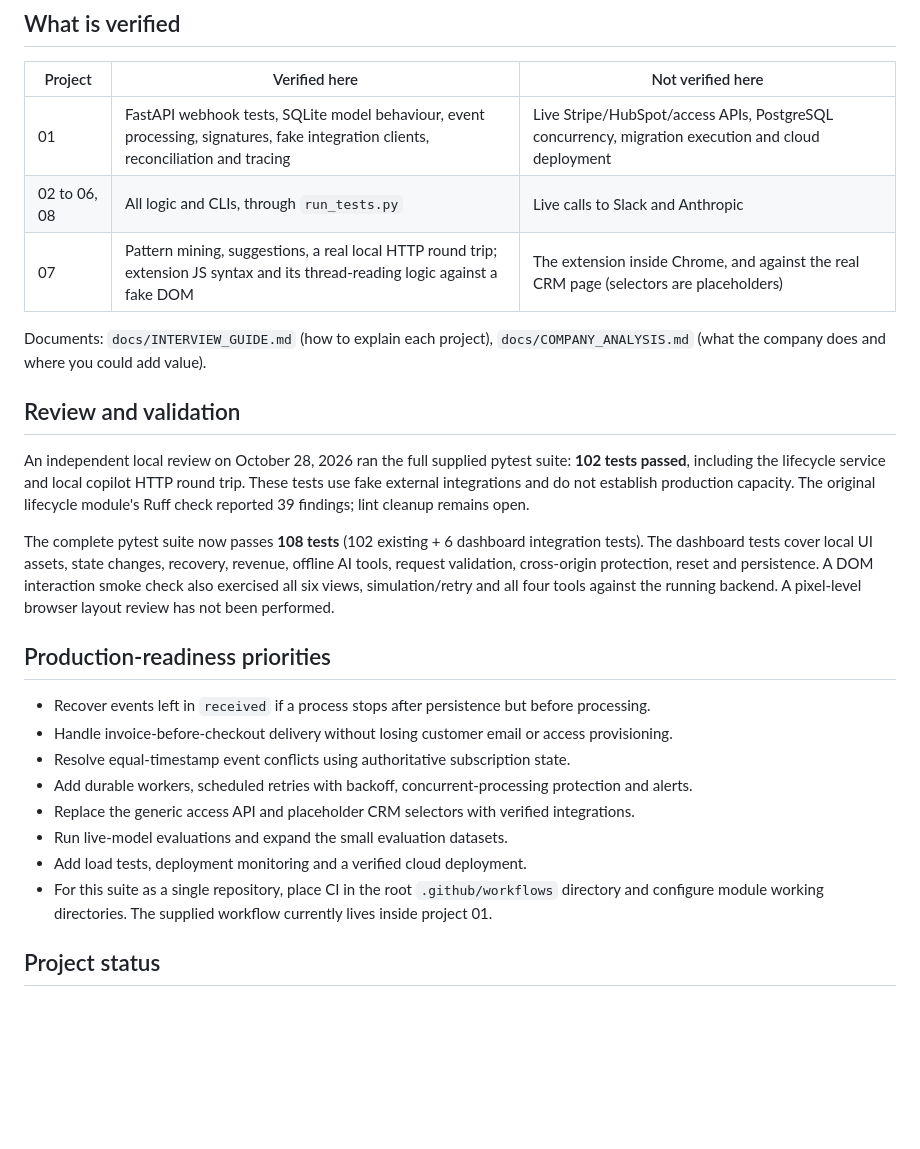
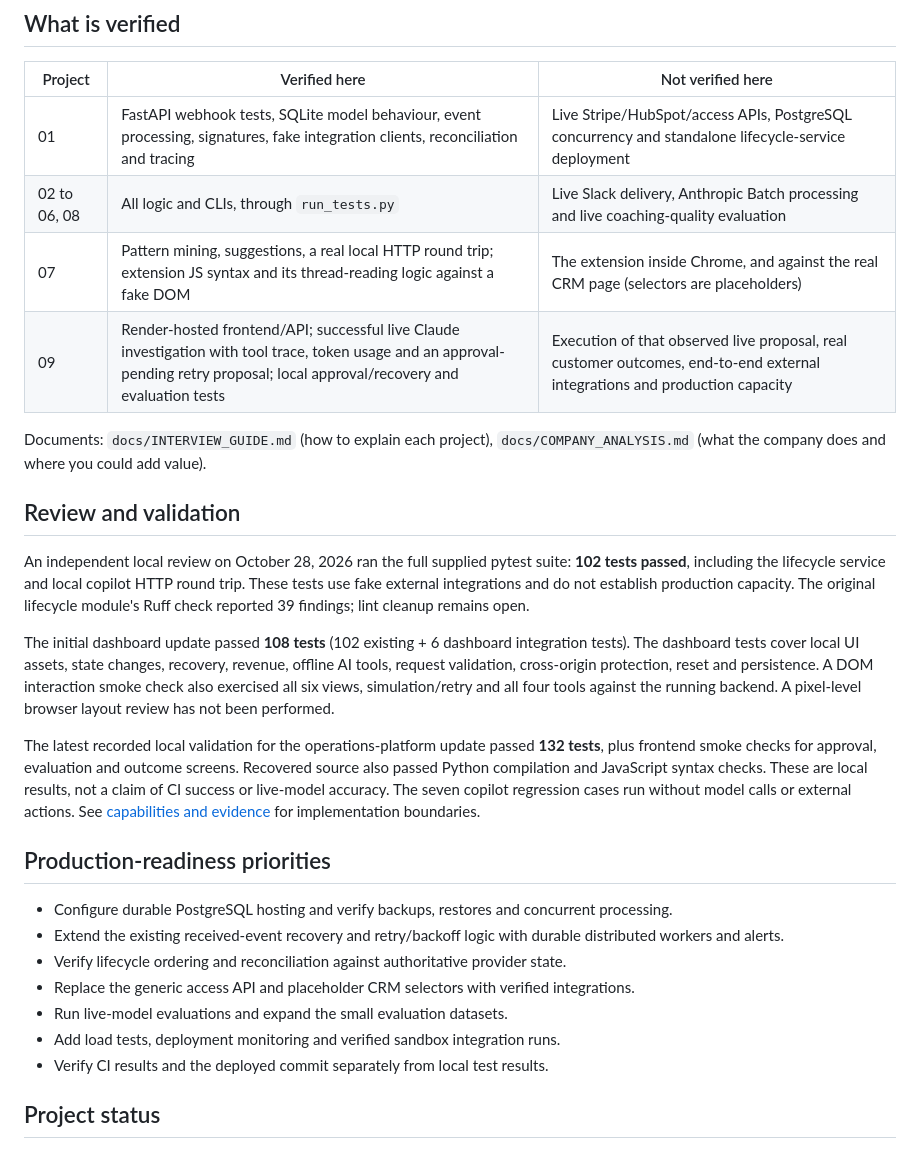
Before and after one commit to rachitr200/martell-automation-suite, a Markdown page: README.md, the part around one of its changes. GitHub-like rendering; blank space fills up the shorter version.

```diff
--- a/README.md
+++ b/README.md
@@ -70,9 +79,10 @@ PYTHONPATH=02-revenue-reporting/src python -m revenue_report.cli \
 
 | Project | Verified here | Not verified here |
 | --- | --- | --- |
-| 01 | FastAPI webhook tests, SQLite model behaviour, event processing, signatures, fake integration clients, reconciliation and tracing | Live Stripe/HubSpot/access APIs, PostgreSQL concurrency, migration execution and cloud deployment |
-| 02 to 06, 08 | All logic and CLIs, through `run_tests.py` | Live calls to Slack and Anthropic |
+| 01 | FastAPI webhook tests, SQLite model behaviour, event processing, signatures, fake integration clients, reconciliation and tracing | Live Stripe/HubSpot/access APIs, PostgreSQL concurrency and standalone lifecycle-service deployment |
+| 02 to 06, 08 | All logic and CLIs, through `run_tests.py` | Live Slack delivery, Anthropic Batch processing and live coaching-quality evaluation |
 | 07 | Pattern mining, suggestions, a real local HTTP round trip; extension JS syntax and its thread-reading logic against a fake DOM | The extension inside Chrome, and against the real CRM page (selectors are placeholders) |
+| 09 | Render-hosted frontend/API; successful live Claude investigation with tool trace, token usage and an approval-pending retry proposal; local approval/recovery and evaluation tests | Execution of that observed live proposal, real customer outcomes, end-to-end external integrations and production capacity |
 
 Documents: `docs/INTERVIEW_GUIDE.md` (how to explain each project), `docs/COMPANY_ANALYSIS.md`
 (what the company does and where you could add value).
@@ -84,22 +94,27 @@ An independent local review on October 28, 2026 ran the full supplied pytest sui
 These tests use fake external integrations and do not establish production capacity.
 The original lifecycle module's Ruff check reported 39 findings; lint cleanup remains open.
 
-The complete pytest suite now passes **108 tests** (102 existing + 6 dashboard integration tests).
+The initial dashboard update passed **108 tests** (102 existing + 6 dashboard integration tests).
 The dashboard tests cover local UI assets, state changes, recovery, revenue, offline AI tools,
 request validation, cross-origin protection, reset and persistence. A DOM interaction smoke check
 also exercised all six views, simulation/retry and all four tools against the running backend.
 A pixel-level browser layout review has not been performed.
 
+The latest recorded local validation for the operations-platform update passed **132 tests**, plus frontend
+smoke checks for approval, evaluation and outcome screens. Recovered source also passed Python compilation
+and JavaScript syntax checks. These are local results, not a claim of CI success or live-model accuracy.
+The seven copilot regression cases run without model calls or external actions.
+See [capabilities and evidence](09-dashboard/CAPABILITIES.md) for implementation boundaries.
+
 ## Production-readiness priorities
 
-- Recover events left in `received` if a process stops after persistence but before processing.
-- Handle invoice-before-checkout delivery without losing customer email or access provisioning.
-- Resolve equal-timestamp event conflicts using authoritative subscription state.
-- Add durable workers, scheduled retries with backoff, concurrent-processing protection and alerts.
+- Configure durable PostgreSQL hosting and verify backups, restores and concurrent processing.
+- Extend the existing received-event recovery and retry/backoff logic with durable distributed workers and alerts.
+- Verify lifecycle ordering and reconciliation against authoritative provider state.
 - Replace the generic access API and placeholder CRM selectors with verified integrations.
 - Run live-model evaluations and expand the small evaluation datasets.
-- Add load tests, deployment monitoring and a verified cloud deployment.
-- For this suite as a single repository, place CI in the root `.github/workflows` directory and configure module working directories. The supplied workflow currently lives inside project 01.
+- Add load tests, deployment monitoring and verified sandbox integration runs.
+- Verify CI results and the deployed commit separately from local test results.
 
 ## Project status
 
```
Also changed, not shown: other parts of README.md (+19 -10 lines).
